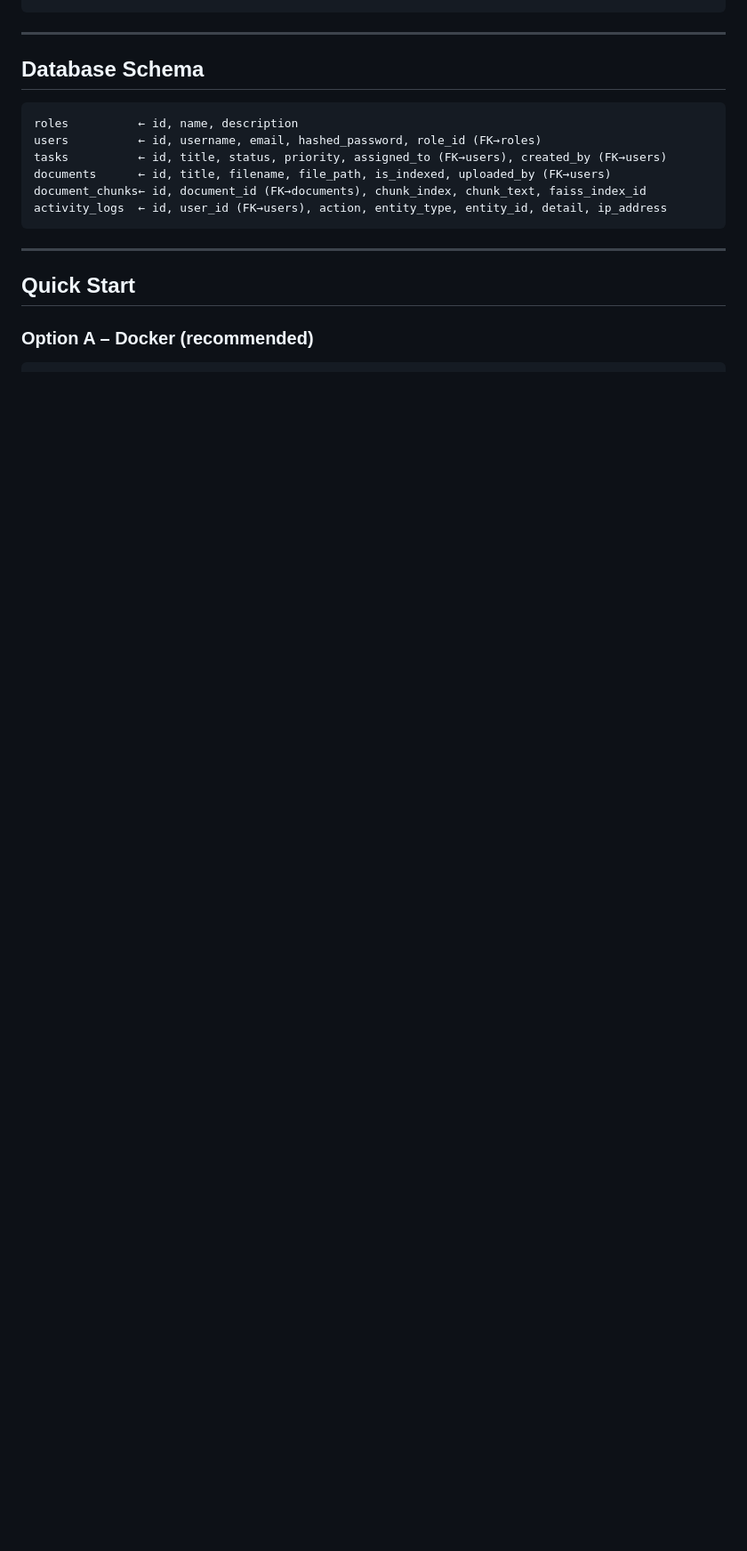
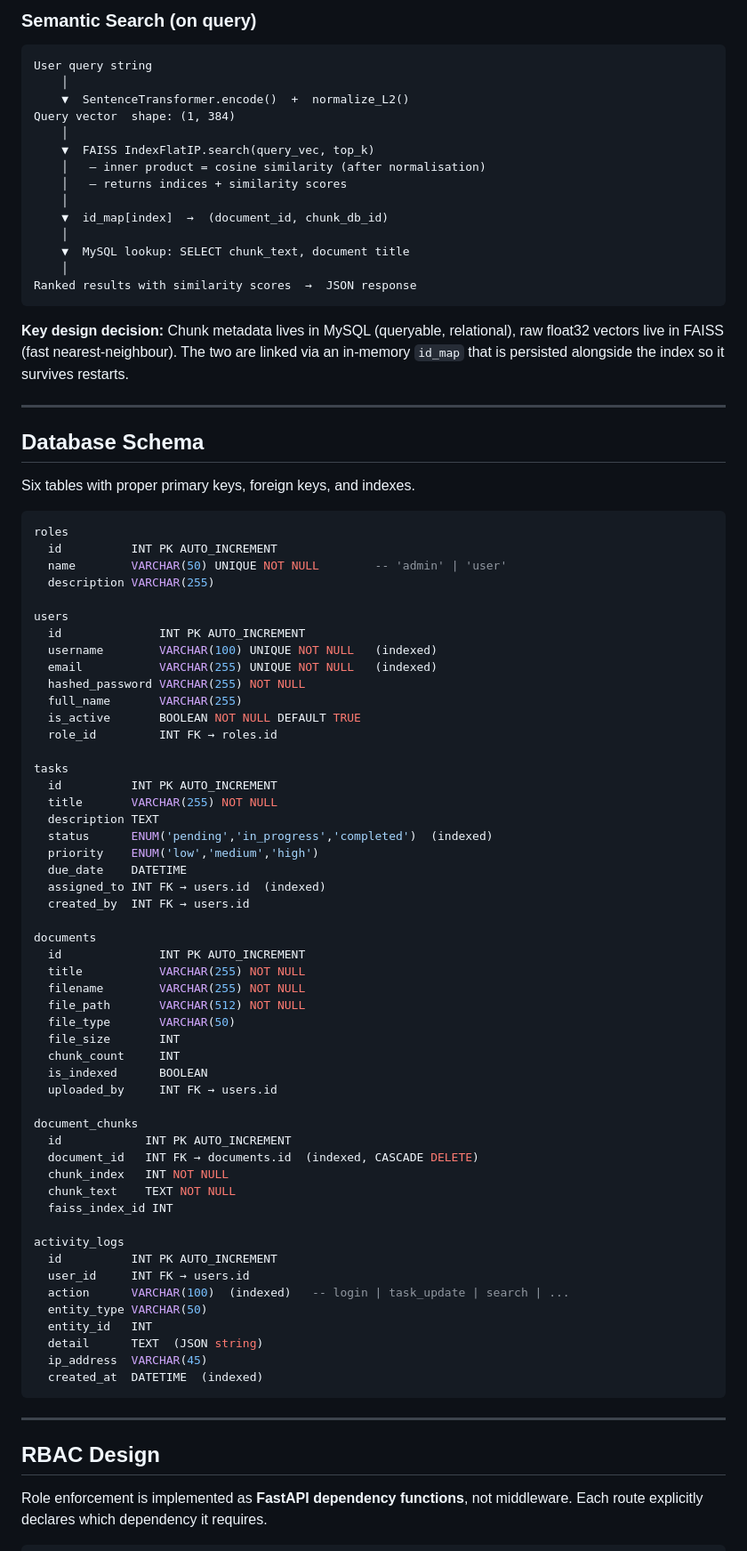
Before and after one commit to MakuShraddha/ai-task-system, a Markdown page: README.md, the part around one of its changes. Shown at 89% size. Drawn GitHub-style; blank space fills up the shorter version.

````diff
--- a/README.md
+++ b/README.md
@@ -31,20 +77,87 @@ A production-ready MVP built with **FastAPI + MySQL + FAISS + sentence-transform
+### Semantic Search (on query)
+
+```
+User query string
+    │
+    ▼  SentenceTransformer.encode()  +  normalize_L2()
+Query vector  shape: (1, 384)
+    │
+    ▼  FAISS IndexFlatIP.search(query_vec, top_k)
+    │   — inner product = cosine similarity (after normalisation)
+    │   — returns indices + similarity scores
+    │
+    ▼  id_map[index]  →  (document_id, chunk_db_id)
+    │
+    ▼  MySQL lookup: SELECT chunk_text, document title
+    │
+Ranked results with similarity scores  →  JSON response
+```
+
+**Key design decision:** Chunk metadata lives in MySQL (queryable, relational), raw float32 vectors live in FAISS (fast nearest-neighbour). The two are linked via an in-memory `id_map` that is persisted alongside the index so it survives restarts.
 
 ---
 
 ## Database Schema
 
+Six tables with proper primary keys, foreign keys, and indexes.
+
 ```sql
-roles          ← id, name, description
-users          ← id, username, email, hashed_password, role_id (FK→roles)
-tasks          ← id, title, status, priority, assigned_to (FK→users), created_by (FK→users)
-documents      ← id, title, filename, file_path, is_indexed, uploaded_by (FK→users)
-document_chunks← id, document_id (FK→documents), chunk_index, chunk_text, faiss_index_id
-activity_logs  ← id, user_id (FK→users), action, entity_type, entity_id, detail, ip_address
+roles
+  id          INT PK AUTO_INCREMENT
+  name        VARCHAR(50) UNIQUE NOT NULL        -- 'admin' | 'user'
+  description VARCHAR(255)
+
+users
+  id              INT PK AUTO_INCREMENT
+  username        VARCHAR(100) UNIQUE NOT NULL   (indexed)
+  email           VARCHAR(255) UNIQUE NOT NULL   (indexed)
+  hashed_password VARCHAR(255) NOT NULL
+  full_name       VARCHAR(255)
+  is_active       BOOLEAN NOT NULL DEFAULT TRUE
+  role_id         INT FK → roles.id
+
+tasks
+  id          INT PK AUTO_INCREMENT
+  title       VARCHAR(255) NOT NULL
+  description TEXT
+  status      ENUM('pending','in_progress','completed')  (indexed)
+  priority    ENUM('low','medium','high')
+  due_date    DATETIME
+  assigned_to INT FK → users.id  (indexed)
+  created_by  INT FK → users.id
+
+documents
+  id              INT PK AUTO_INCREMENT
+  title           VARCHAR(255) NOT NULL
+  filename        VARCHAR(255) NOT NULL
+  file_path       VARCHAR(512) NOT NULL
+  file_type       VARCHAR(50)
+  file_size       INT
+  chunk_count     INT
+  is_indexed      BOOLEAN
+  uploaded_by     INT FK → users.id
+
+document_chunks
+  id            INT PK AUTO_INCREMENT
+  document_id   INT FK → documents.id  (indexed, CASCADE DELETE)
+  chunk_index   INT NOT NULL
+  chunk_text    TEXT NOT NULL
+  faiss_index_id INT
+
+activity_logs
+  id          INT PK AUTO_INCREMENT
+  user_id     INT FK → users.id
+  action      VARCHAR(100)  (indexed)   -- login | task_update | search | ...
+  entity_type VARCHAR(50)
+  entity_id   INT
+  detail      TEXT  (JSON string)
+  ip_address  VARCHAR(45)
+  created_at  DATETIME  (indexed)
 ```
 
 ---
 
-## Quick Start
+## RBAC Design
 
-### Option A – Docker (recommended)
+Role enforcement is implemented as **FastAPI dependency functions**, not middleware. Each route explicitly declares which dependency it requires.
 
````
Also changed, not shown: other parts of README.md (+232 -247 lines).
